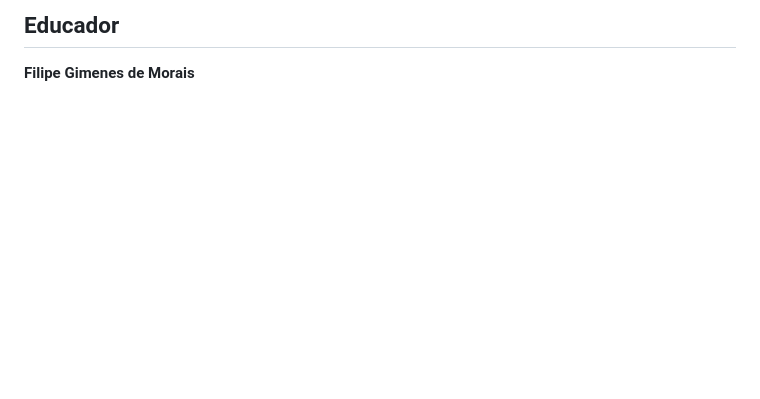
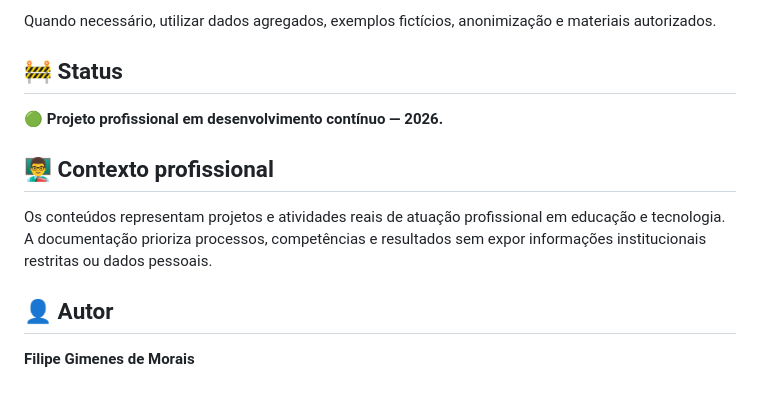
Before and after one commit to sayjinblackbelt/2026_Professional_Projects_Midias_Digitais, a Markdown page: README.md, the part around one of its changes. Drawn GitHub-style; blank space fills up the shorter version.

```diff
--- a/README.md
+++ b/README.md
@@ -63,4 +70,14 @@ Este repositório é público. Não publicar dados pessoais, contatos, avaliaç
 
-## Educador
+Quando necessário, utilizar dados agregados, exemplos fictícios, anonimização e materiais autorizados.
+
+## 🚧 Status
+
+🟢 **Projeto profissional em desenvolvimento contínuo — 2026.**
+
+## 👨‍🏫 Contexto profissional
+
+Os conteúdos representam projetos e atividades reais de atuação profissional em educação e tecnologia. A documentação prioriza processos, competências e resultados sem expor informações institucionais restritas ou dados pessoais.
+
+## 👤 Autor
 
 **Filipe Gimenes de Morais**
```
Also changed, not shown: other parts of README.md (+43 -36 lines).
